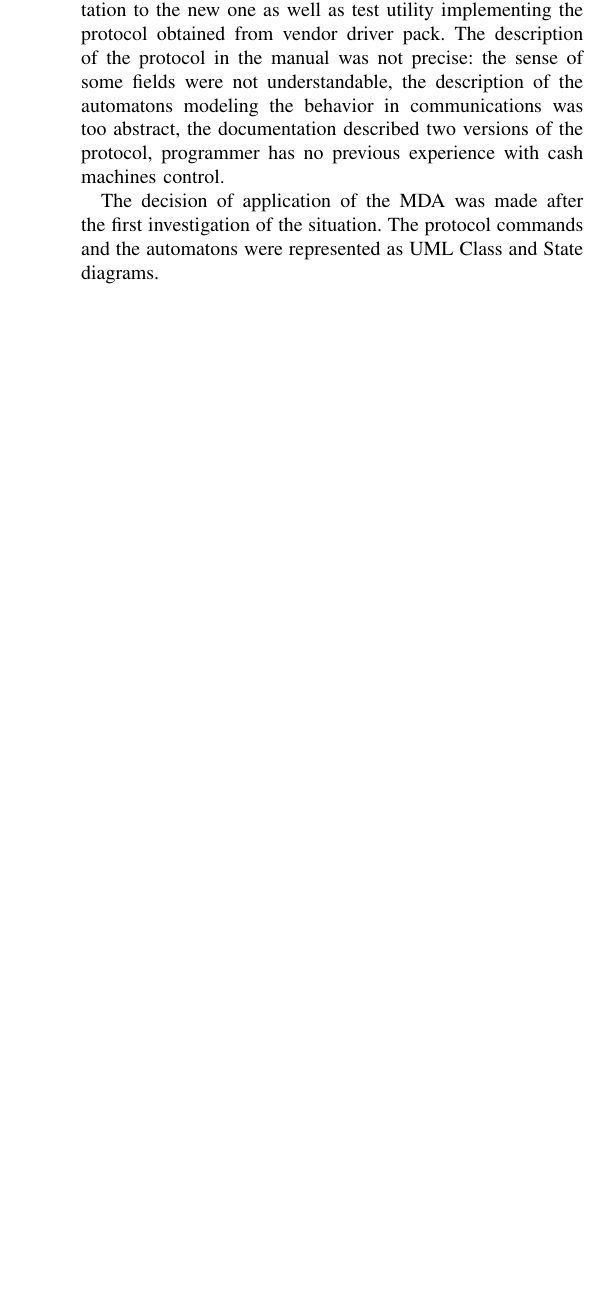
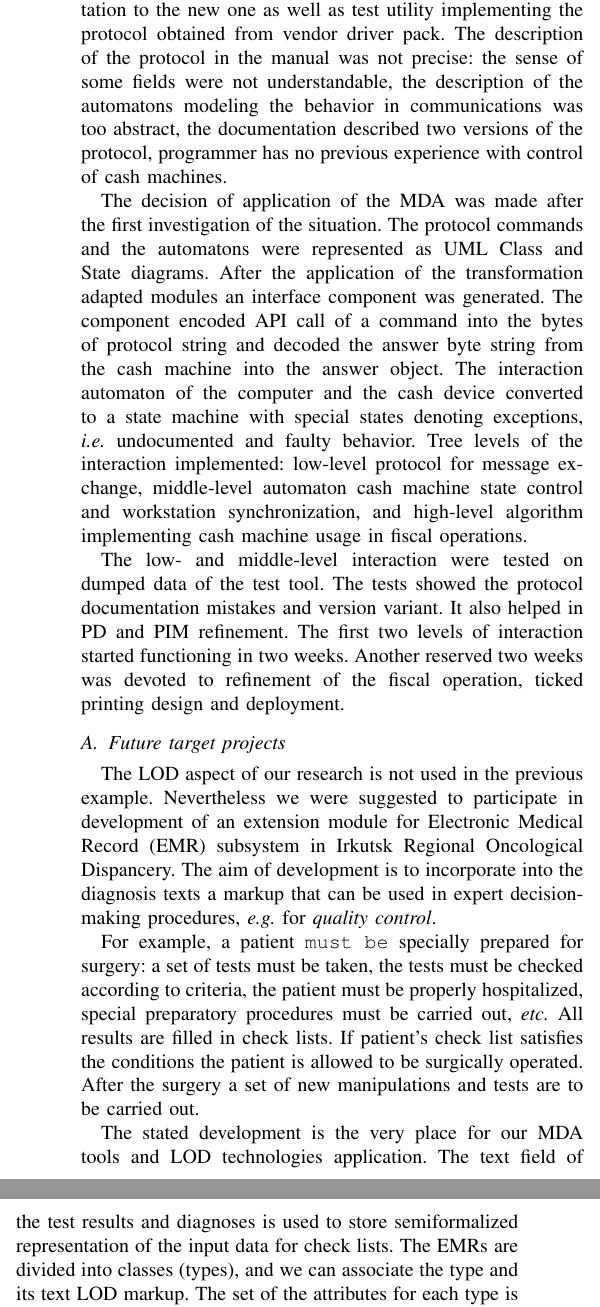
Before and after one commit to eugeneai/papers-2018, a LaTeX paper (mda-paper.tex): part of one column of page 4 of 4 before the commit and two parts of the columns of page 4 of 5 after it, the two joined at a grey line, cut so that both start at the same text, the shorter picture padded with empty space. Compiled offline with pdfLaTeX; a missing font is replaced by an installed copy or a similar font; a LaTeX package or settings file that is missing is left out.

Commit message:
Added two more examples of applications

```diff
--- a/mda-paper.tex
+++ b/mda-paper.tex
@@ -532,7 +532,24 @@ The described MDA tools are used and will be used in a number of interesting pro
 
-In the only Russian commercial planetary there appeared problem of connecting new cash register to a \emph{ad hoc} ticket and billing system.  The resource was limited to two weeks for general development and one programmer.  There was an old version of program for the previous cash machine, a documentation to the new one as well as test utility implementing the protocol obtained from vendor driver pack.  The description of the protocol in the manual was not precise: the sense of some fields were not understandable, the description of the automatons modeling the behavior in communications was too abstract, the documentation described two versions of the protocol, programmer has no previous experience with cash machines control.
+In the only Russian commercial planetary, a problem of connecting new cash register to a \emph{ad hoc} ticket and billing system appeared.  The resource was limited to two weeks for general development and one programmer.  There was an old version of program for the previous cash machine, a documentation to the new one as well as test utility implementing the protocol obtained from vendor driver pack.  The description of the protocol in the manual was not precise: the sense of some fields were not understandable, the description of the automatons modeling the behavior in communications was too abstract, the documentation described two versions of the protocol, programmer has no previous experience with control of cash machines.
 
-The decision of application of the MDA was made after the first investigation of the situation.  The protocol commands and the automatons were represented as UML Class and State diagrams.
+The decision of application of the MDA was made after the first investigation of the situation.  The protocol commands and the automatons were represented as UML Class and State diagrams.  After the application of the transformation adapted modules an interface component was generated.  The component encoded API call of a command into the bytes of protocol string and decoded the answer byte string from the cash machine into the answer object.  The interaction automaton of the computer and the cash device converted to a state machine with special states denoting exceptions, \emph{i.e.} undocumented and faulty behavior.  Tree levels of the interaction implemented: low-level protocol for message exchange, middle-level automaton cash machine state control and workstation synchronization, and high-level algorithm implementing cash machine usage in fiscal operations.
+
+The low- and middle-level interaction were tested on dumped data of the test tool.  The tests showed the protocol documentation mistakes and version variant.  It also helped in PD and PIM refinement.  The first two levels of interaction started functioning in two weeks.  Another reserved two weeks was devoted to refinement of the fiscal operation, ticked printing design and deployment.
+
+\subsection{Future target projects}
+\label{sec:futuretargets}
+
+The LOD aspect of our research is not used in the previous example.  Nevertheless we were suggested to participate in development of an extension module for Electronic Medical Record (EMR) subsystem in Irkutsk Regional Oncological Dispancery.  The aim of development is to incorporate into the diagnosis texts a markup that can be used in expert decision-making procedures, \emph{e.g.} for \emph{quality control}.
+
+For example, a patient \texttt{must be} specially prepared for surgery: a set of tests must be taken, the tests must be checked according to criteria, the patient must be properly hospitalized, special preparatory procedures must be carried out, \emph{etc.}  All results are filled in check lists.   If patient's check list satisfies the conditions the patient is allowed to be surgically operated.  After the surgery a set of new manipulations and tests are to be carried out.
+
+The stated development is the very place for our MDA tools and LOD technologies application.  The text field of the test results and diagnoses is used to store semiformalized representation of the input data for check lists.  The EMRs are divided into classes (types), and we can associate the type and its text LOD markup.  The set of the attributes for each type is defined as classes of UML Class Diagram.  Check lists and set of after-surgery-operation are represented as classes as well.  The input, check list and new operations are joined in a special relation forming templates describing one quality control and \emph{planing} module.
+
+Thus, the usage of MDA in this task will allow incremental improvement of the quality control by means of visual construction of the templates.  Using LOD allows us to develop the main EMR and quality control subsystems independently effectively hiding complex behavior of EMR texts from main middle-ware and database structures.  It simplifies also the structure of the main database.
+
+Another interesting project is a development an recommender system for the Irkutsk region real estate market.  The aim of the research is to implement user means for  assisting in decision making and choice refinement.  The real estate objects (flats, houses, offices) have various attributes, which used to describe the characteristics.  Each type of the objects are to be represented as classes in PIM, as well as the features of the user.
+
+The attributes, features and their relation constructed on the base of an domain ontologies are the basis of logical processing of the database data and measuring the user interest to the object.  In this case the transformation modules just convert the input XMI-data into a subgraph of a-box of Irkutsk region real estate domain ontology and an ORM-database.  The LOD is added as resource references to the external ontologies.  Thus, in this case the tools are used as ontology modeling software.
 
 \section{Related research}
 \label{sec:rel}
```
Also changed, not shown: mda-paper.tex (2 more changed lines).
